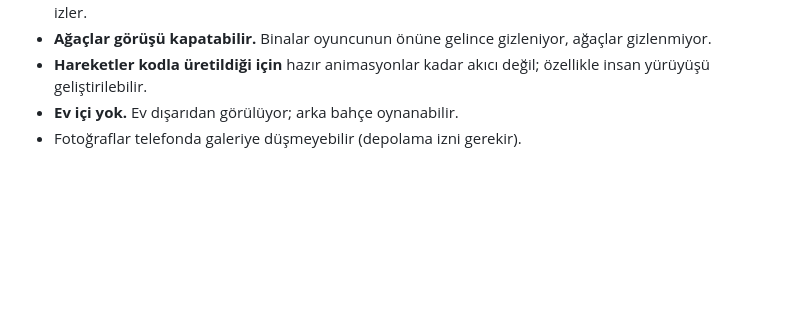
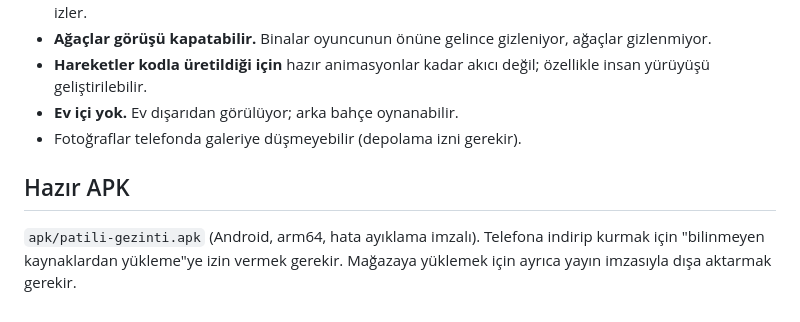
Before and after one commit to osmanadali/evcil-hayvan, a Markdown page: README.md, the part around the change. Drawn GitHub-style; blank space fills up the shorter version.

Commit message:
Add Android export preset, app icon and a debug APK build
Co-Authored-By: Claude Fable 5.2 <noreply@anthropic.com>
Claude-Session: https://claude.ai/code/session_013YjY373KQobVL8gShQ3Eba

```diff
--- a/README.md
+++ b/README.md
@@ -70,3 +70,8 @@ Yeni bir hayvan türü eklemek için: Tripo'da düz duran, bacakları ayrık bir
 - **Hareketler kodla üretildiği için** hazır animasyonlar kadar akıcı değil; özellikle insan yürüyüşü geliştirilebilir.
 - **Ev içi yok.** Ev dışarıdan görülüyor; arka bahçe oynanabilir.
 - Fotoğraflar telefonda galeriye düşmeyebilir (depolama izni gerekir).
+
+## Hazır APK
+
+`apk/patili-gezinti.apk` (Android, arm64, hata ayıklama imzalı). Telefona indirip kurmak için "bilinmeyen kaynaklardan yükleme"ye
+izin vermek gerekir. Mağazaya yüklemek için ayrıca yayın imzasıyla dışa aktarmak gerekir.
```
Also changed, not shown: icon.png (added), 7 other files.
